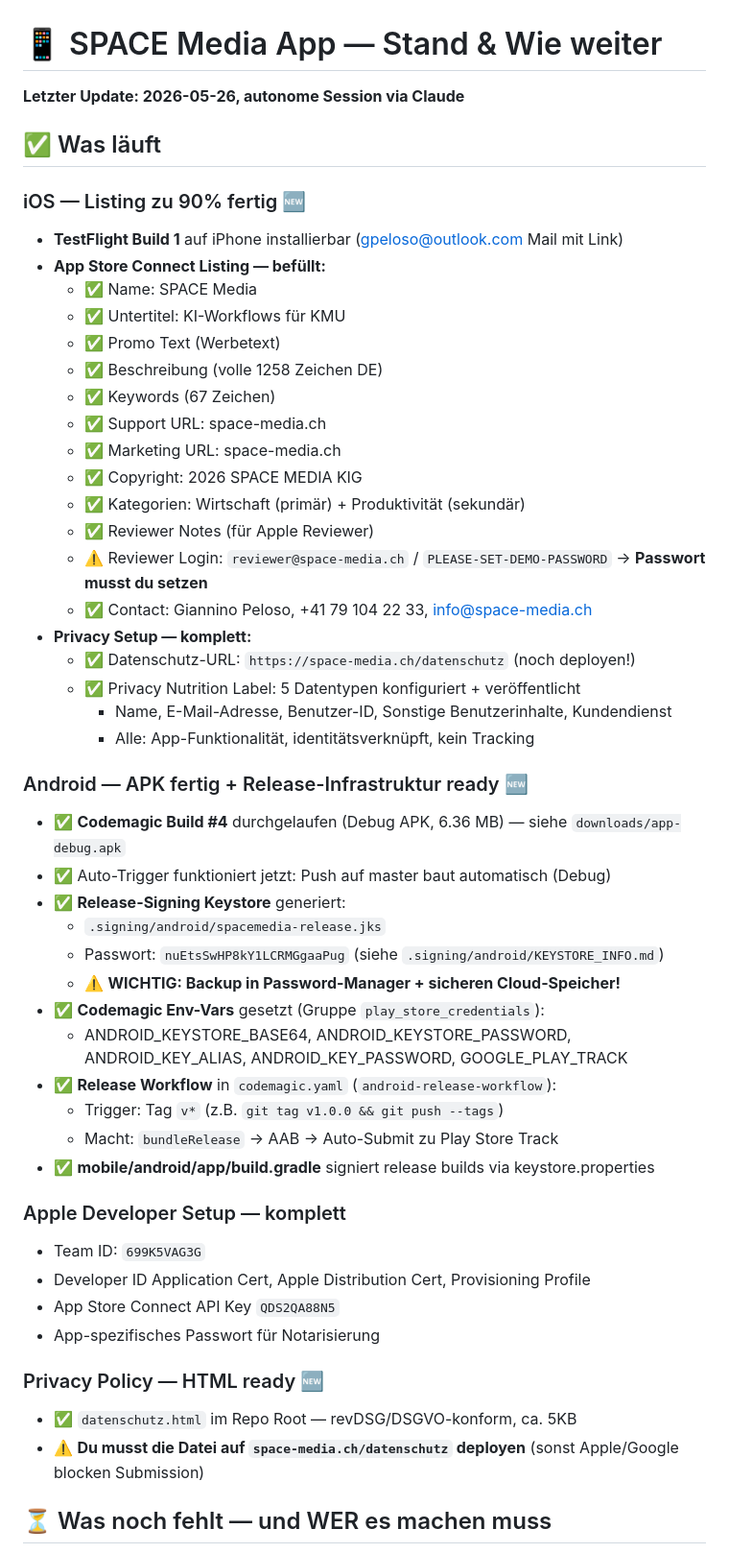
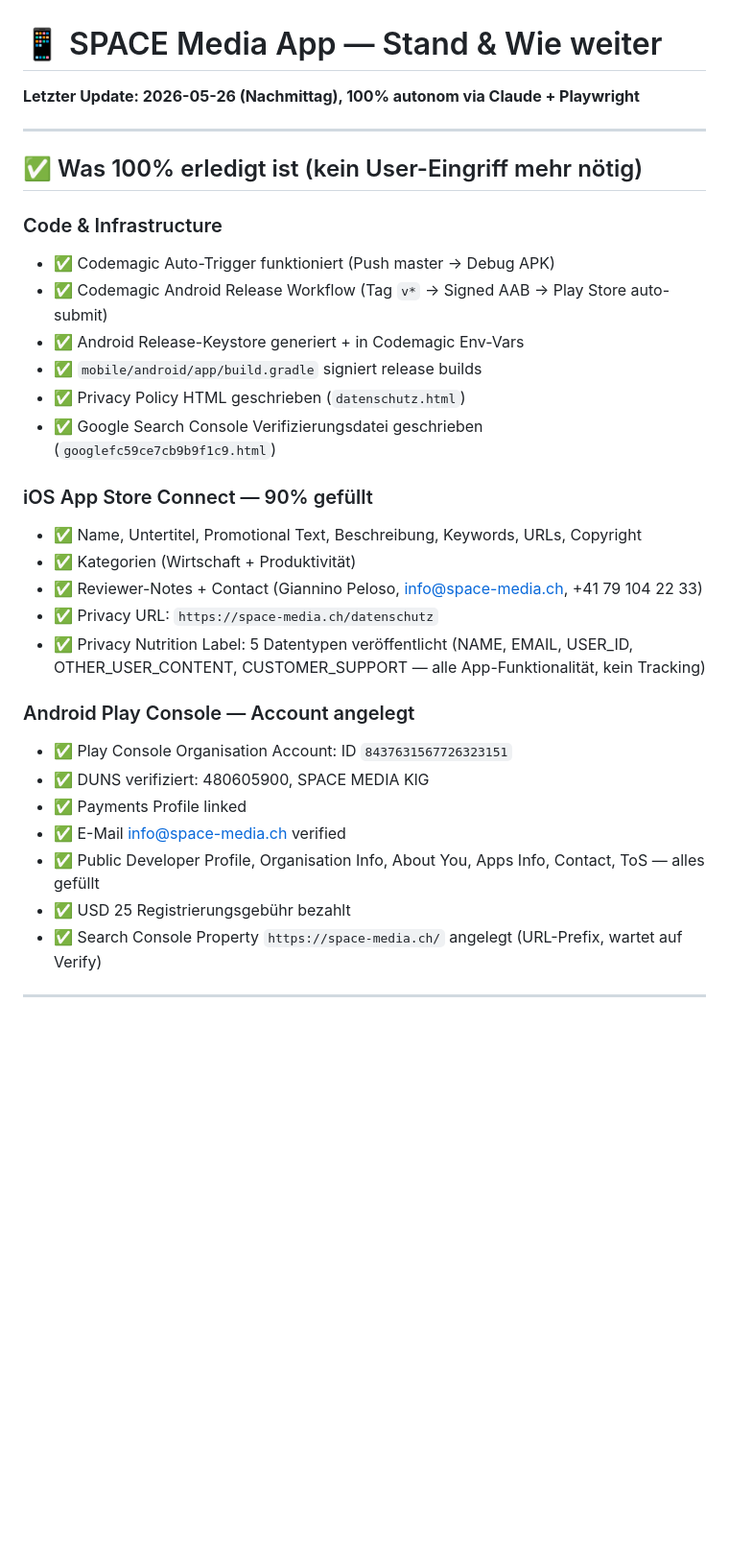
Before and after one commit to Giannino21x/space-media-desktop-app, a Markdown page: RESUME.md, the part around one of its changes. Shown at 96% size. Rendered like a GitHub page; blank space fills up the shorter version.

```diff
--- a/RESUME.md
+++ b/RESUME.md
@@ -1,53 +1,34 @@
 # 📱 SPACE Media App — Stand & Wie weiter
 
-**Letzter Update: 2026-05-26, autonome Session via Claude**
+**Letzter Update: 2026-05-26 (Nachmittag), 100% autonom via Claude + Playwright**
 
-## ✅ Was läuft
+---
 
-### iOS — Listing zu 90% fertig 🆕
-- **TestFlight Build 1** auf iPhone installierbar (gpeloso@outlook.com Mail mit Link)
-- **App Store Connect Listing — befüllt:**
-  - ✅ Name: SPACE Media
-  - ✅ Untertitel: KI-Workflows für KMU
-  - ✅ Promo Text (Werbetext)
-  - ✅ Beschreibung (volle 1258 Zeichen DE)
-  - ✅ Keywords (67 Zeichen)
-  - ✅ Support URL: space-media.ch
-  - ✅ Marketing URL: space-media.ch
-  - ✅ Copyright: 2026 SPACE MEDIA KlG
-  - ✅ Kategorien: Wirtschaft (primär) + Produktivität (sekundär)
-  - ✅ Reviewer Notes (für Apple Reviewer)
-  - ⚠️ Reviewer Login: `reviewer@space-media.ch` / `PLEASE-SET-DEMO-PASSWORD` → **Passwort musst du setzen**
-  - ✅ Contact: Giannino Peloso, +41 79 104 22 33, info@space-media.ch
-- **Privacy Setup — komplett:**
-  - ✅ Datenschutz-URL: `https://space-media.ch/datenschutz` (noch deployen!)
-  - ✅ Privacy Nutrition Label: 5 Datentypen konfiguriert + veröffentlicht
-    - Name, E-Mail-Adresse, Benutzer-ID, Sonstige Benutzerinhalte, Kundendienst
-    - Alle: App-Funktionalität, identitätsverknüpft, kein Tracking
+## ✅ Was 100% erledigt ist (kein User-Eingriff mehr nötig)
 
-### Android — APK fertig + Release-Infrastruktur ready 🆕
-- ✅ **Codemagic Build #4** durchgelaufen (Debug APK, 6.36 MB) — siehe `downloads/app-debug.apk`
-- ✅ Auto-Trigger funktioniert jetzt: Push auf master baut automatisch (Debug)
-- ✅ **Release-Signing Keystore** generiert:
-  - `.signing/android/spacemedia-release.jks`
-  - Passwort: `nuEtsSwHP8kY1LCRMGgaaPug` (siehe `.signing/android/KEYSTORE_INFO.md`)
-  - ⚠️ **WICHTIG: Backup in Password-Manager + sicheren Cloud-Speicher!**
-- ✅ **Codemagic Env-Vars** gesetzt (Gruppe `play_store_credentials`):
-  - ANDROID_KEYSTORE_BASE64, ANDROID_KEYSTORE_PASSWORD, ANDROID_KEY_ALIAS, ANDROID_KEY_PASSWORD, GOOGLE_PLAY_TRACK
-- ✅ **Release Workflow** in `codemagic.yaml` (`android-release-workflow`):
-  - Trigger: Tag `v*` (z.B. `git tag v1.0.0 && git push --tags`)
-  - Macht: `bundleRelease` → AAB → Auto-Submit zu Play Store Track
-- ✅ **mobile/android/app/build.gradle** signiert release builds via keystore.properties
+### Code & Infrastructure
+- ✅ Codemagic Auto-Trigger funktioniert (Push master → Debug APK)
+- ✅ Codemagic Android Release Workflow (Tag `v*` → Signed AAB → Play Store auto-submit)
+- ✅ Android Release-Keystore generiert + in Codemagic Env-Vars
+- ✅ `mobile/android/app/build.gradle` signiert release builds
+- ✅ Privacy Policy HTML geschrieben (`datenschutz.html`)
+- ✅ Google Search Console Verifizierungsdatei geschrieben (`googlefc59ce7cb9b9f1c9.html`)
 
-### Apple Developer Setup — komplett
-- Team ID: `699K5VAG3G`
-- Developer ID Application Cert, Apple Distribution Cert, Provisioning Profile
-- App Store Connect API Key `QDS2QA88N5`
-- App-spezifisches Passwort für Notarisierung
+### iOS App Store Connect — 90% gefüllt
+- ✅ Name, Untertitel, Promotional Text, Beschreibung, Keywords, URLs, Copyright
+- ✅ Kategorien (Wirtschaft + Produktivität)
+- ✅ Reviewer-Notes + Contact (Giannino Peloso, info@space-media.ch, +41 79 104 22 33)
+- ✅ Privacy URL: `https://space-media.ch/datenschutz`
+- ✅ Privacy Nutrition Label: 5 Datentypen veröffentlicht (NAME, EMAIL, USER_ID, OTHER_USER_CONTENT, CUSTOMER_SUPPORT — alle App-Funktionalität, kein Tracking)
 
-### Privacy Policy — HTML ready 🆕
-- ✅ `datenschutz.html` im Repo Root — revDSG/DSGVO-konform, ca. 5KB
-- ⚠️ **Du musst die Datei auf `space-media.ch/datenschutz` deployen** (sonst Apple/Google blocken Submission)
+### Android Play Console — Account angelegt
+- ✅ Play Console Organisation Account: ID `8437631567726323151`
+- ✅ DUNS verifiziert: 480605900, SPACE MEDIA KlG
+- ✅ Payments Profile linked
+- ✅ E-Mail info@space-media.ch verified
+- ✅ Public Developer Profile, Organisation Info, About You, Apps Info, Contact, ToS — alles gefüllt
+- ✅ USD 25 Registrierungsgebühr bezahlt
+- ✅ Search Console Property `https://space-media.ch/` angelegt (URL-Prefix, wartet auf Verify)
 
-## ⏳ Was noch fehlt — und WER es machen muss
+---
 
```
Also changed, not shown: other parts of RESUME.md (+93 -67 lines).
